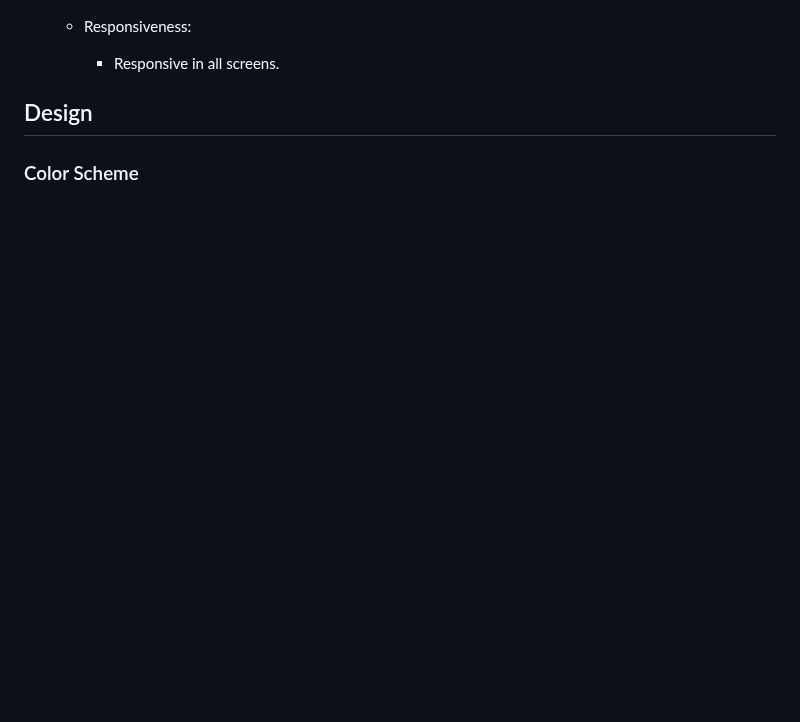
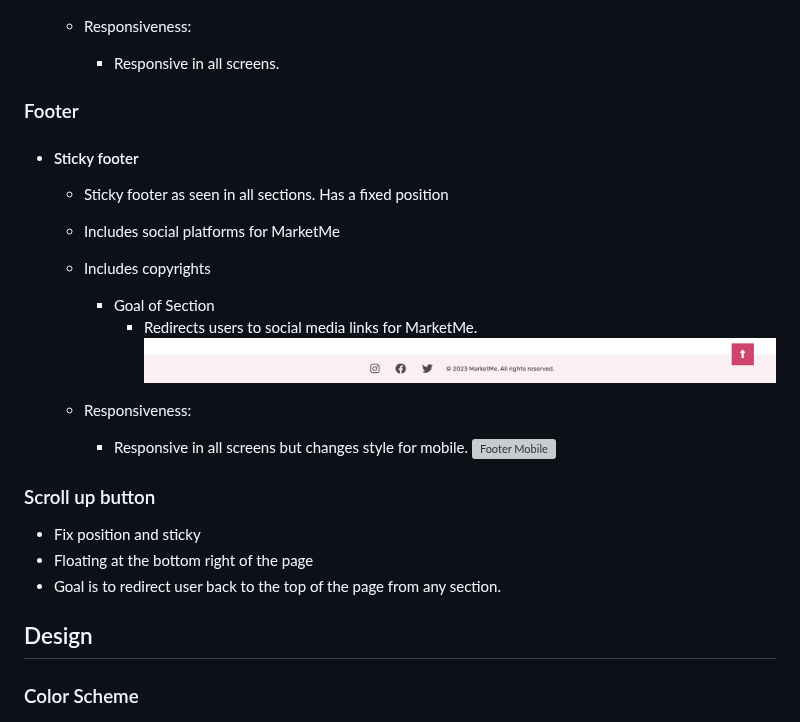
Before and after one commit to Omar-Alme/marketing-agency, a Markdown page: README.md, the part around the change. Rendered like a GitHub page; blank space fills up the shorter version; grey boxes are pictures that could not be loaded.

Commit message:
Add footer features to readme

```diff
--- a/README.md
+++ b/README.md
@@ -110,7 +110,23 @@ This website can be accessed by this [link]()
     - Responsiveness:
         * Responsive in all screens.
 
+### Footer
+ + #### Sticky footer
+    - Sticky footer as seen in all sections. Has a fixed position
+    - Includes social platforms for MarketMe
+    - Includes copyrights
+       - Goal of Section
+          - Redirects users to social media links for MarketMe.
+    ![Footer Section](documentations/sticky-footer.png)
 
+    - Responsiveness:
+        * Responsive in all screens but changes style for mobile.
+    ![Footer Mobile](documentations/footer-mobile.png)
+
+### Scroll up button
+  - Fix position and sticky
+  - Floating at the bottom right of the page
+  - Goal is to redirect user back to the top of the page from any section.
 
 
 
```
